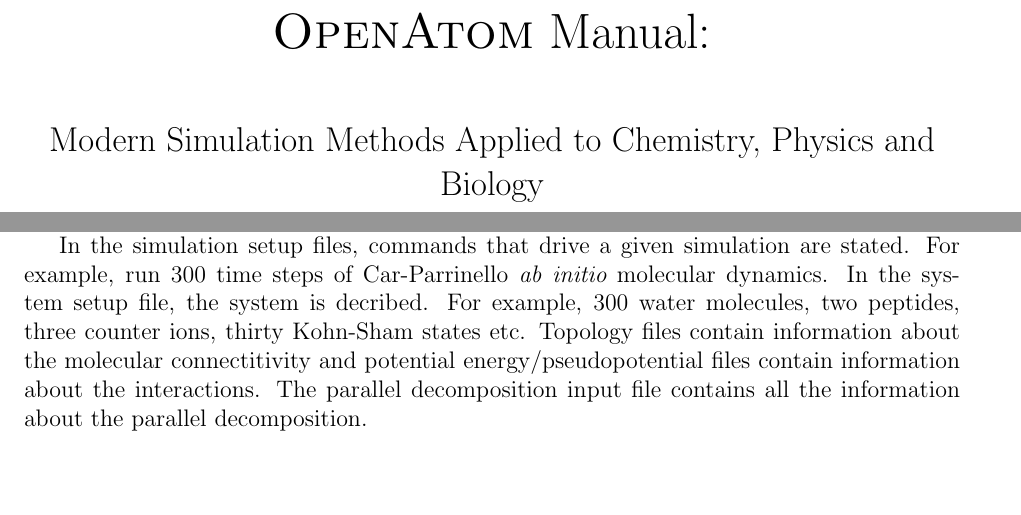
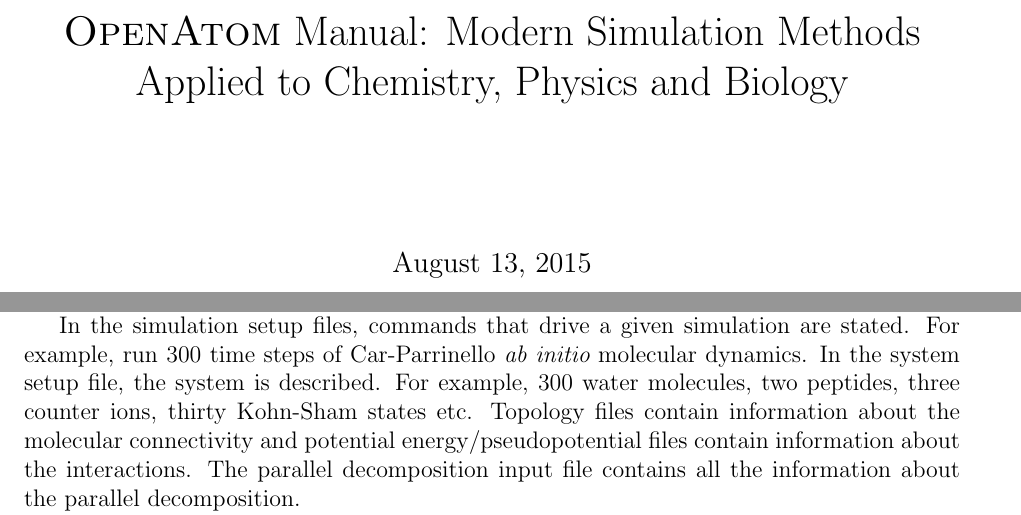
Before and after one commit to ericbohm/OpenAtom, a LaTeX document (doc/OpenAtomFullDoc.tex): two parts of pages 1 and 2 of 46 before the commit and two parts of pages 1 and 3 of 47 after it, joined at a grey line, cut so that both start at the same text, the shorter picture padded with empty space. Compiled offline with pdfLaTeX.

Commit message:
Edited Makefile to change latex2html option to make the web page of the full documentation (OpenAtomFullDoc.tex) be a single long searchable page with lots of tags inside.  The .tex is also changed to be better in terms of formatting.

```diff
--- a/doc/OpenAtomFullDoc.tex
+++ b/doc/OpenAtomFullDoc.tex
@@ -2,19 +2,11 @@
 %cccccccccccccccccccccccccccccccccccccccccccccccccccccccccccccccccc
 %==================================================================
 
-\documentclass[12pt]{article}
+\documentclass[12pt,titlepage]{article}
 \usepackage[text={6.5in,8.9in},centering]{geometry}
 
+% title and date
+\title{\textsc{OpenAtom} Manual: Modern Simulation Methods Applied to Chemistry, Physics and Biology}
+\date{\today}
 
 \begin{document}
-%==================================================================
-%==================================================================
-
-\leavevmode\vfill
-\begin{center}
-\huge
-\textsc{OpenAtom} Manual: \\
-$\ $ \\
-\Large
-Modern Simulation Methods Applied to Chemistry, Physics and Biology
-\end{center}
@@ -26,0 +15 @@
+\maketitle
@@ -35,9 +44,9 @@
 In the simulation setup files, commands that drive a given simulation
 are stated. For example, run 300 time steps of Car-Parrinello {\em ab initio}
 molecular dynamics. In the system setup file, the
-system is decribed. For example, 300 water molecules, two peptides,
+system is described. For example, 300 water molecules, two peptides,
 three counter ions, thirty Kohn-Sham states etc.  Topology files
-contain information about the molecular connectitivity and potential
+contain information about the molecular connectivity and potential
 energy/pseudopotential files contain information about the
 interactions. The parallel decomposition
 input file contains all the information about the parallel decomposition.
```
Also changed, not shown: doc/Makefile, doc/OpenAtomFullDoc.tex (40 more changed lines).
